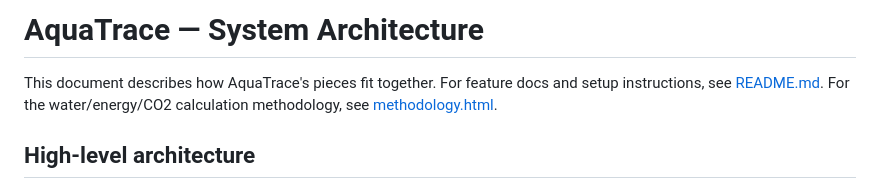
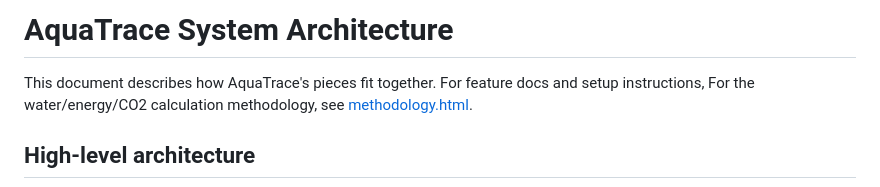
Before and after one commit to ayush60728/AquaTrace, a Markdown page: README.md, the part around the change. Drawn GitHub-style.

Commit message:
Fix README formatting and link updates
Updated README to correct links and formatting.

```diff
--- a/README.md
+++ b/README.md
@@ -1,6 +1,6 @@
-# AquaTrace — System Architecture
+# AquaTrace  System Architecture
 
-This document describes how AquaTrace's pieces fit together. For feature docs and setup instructions, see [README.md](./README.md). For the water/energy/CO2 calculation methodology, see [methodology.html](./methodology.html).
+This document describes how AquaTrace's pieces fit together. For feature docs and setup instructions, For the water/energy/CO2 calculation methodology, see [methodology.html](./AquaTrace/methodology.html).
 
 ## High-level architecture
 
```
